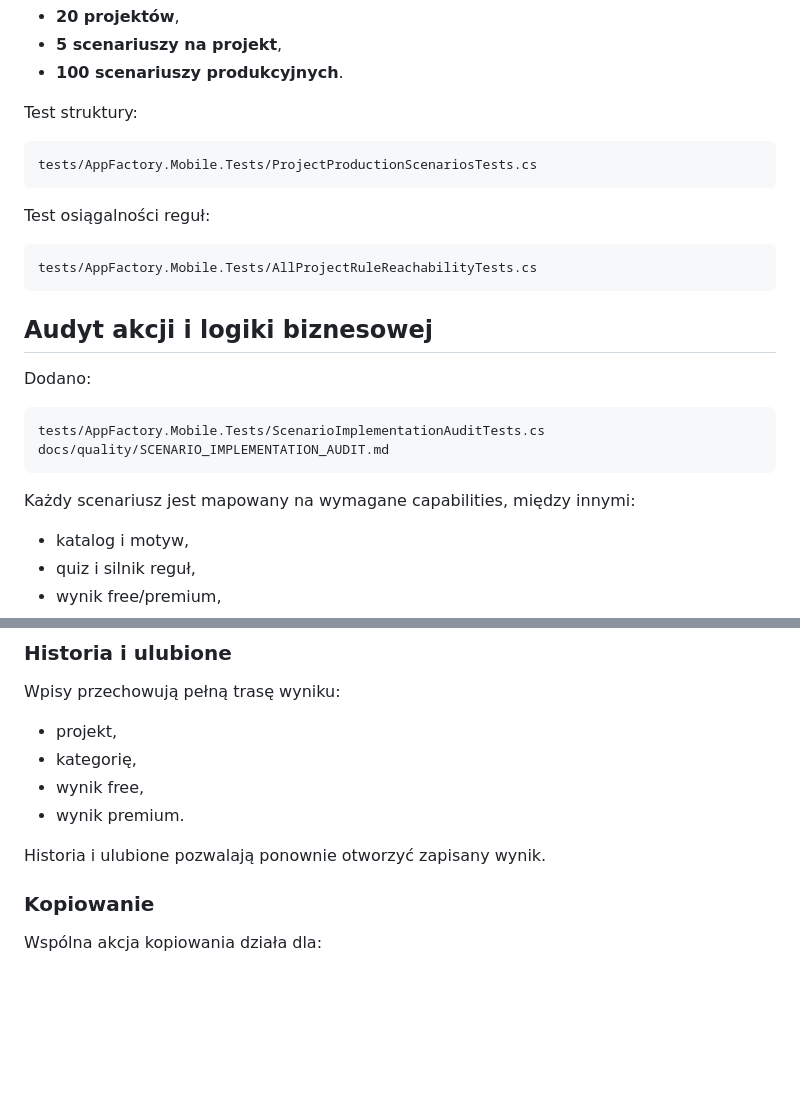
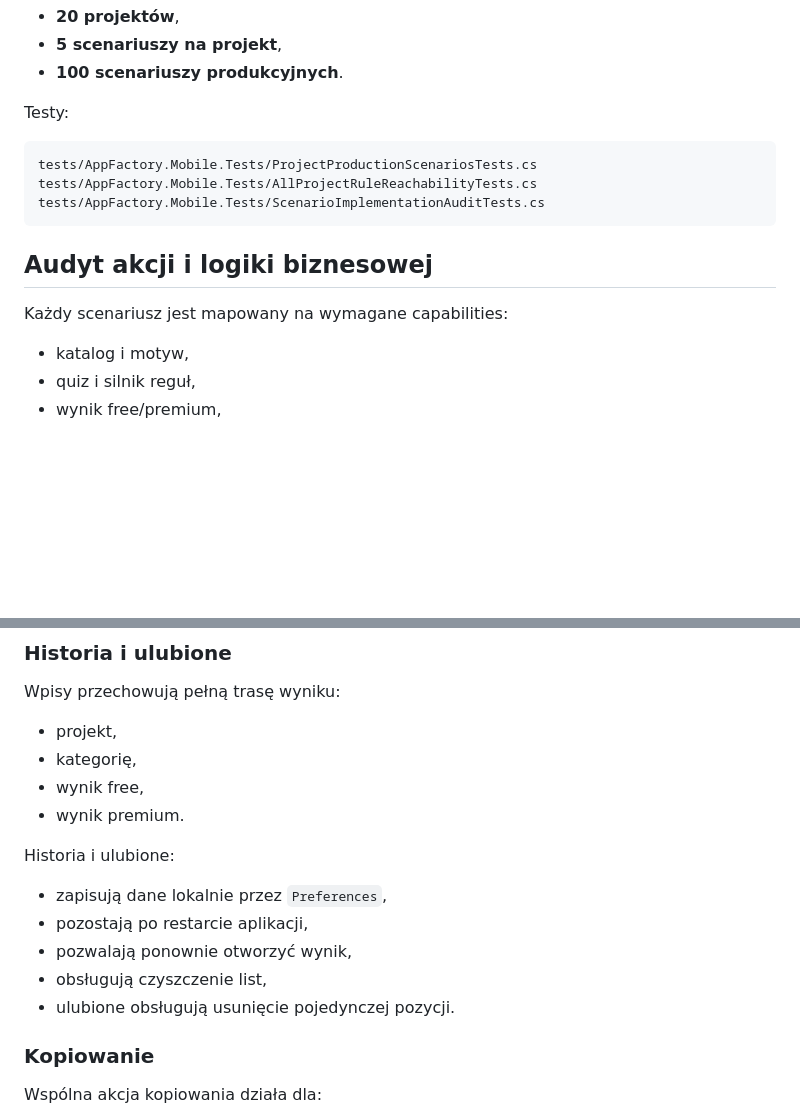
Before and after one commit to gregrex/AplikacjeAndroid, a Markdown page: docs/quality/QUALITY_STATUS.md, 2 parts joined by grey strips. Rendered like a GitHub page; blank space fills up the shorter version.

````diff
--- a/docs/quality/QUALITY_STATUS.md
+++ b/docs/quality/QUALITY_STATUS.md
@@ -78,28 +63,17 @@ projects/<projectId>/tests/production-scenarios.md
 - **5 scenariuszy na projekt**,
 - **100 scenariuszy produkcyjnych**.
 
-Test struktury:
+Testy:
 
 ```text
 tests/AppFactory.Mobile.Tests/ProjectProductionScenariosTests.cs
-```
-
-Test osiągalności reguł:
-
-```text
 tests/AppFactory.Mobile.Tests/AllProjectRuleReachabilityTests.cs
+tests/AppFactory.Mobile.Tests/ScenarioImplementationAuditTests.cs
 ```
 
 ## Audyt akcji i logiki biznesowej
 
-Dodano:
-
-```text
-tests/AppFactory.Mobile.Tests/ScenarioImplementationAuditTests.cs
-docs/quality/SCENARIO_IMPLEMENTATION_AUDIT.md
-```
-
-Każdy scenariusz jest mapowany na wymagane capabilities, między innymi:
+Każdy scenariusz jest mapowany na wymagane capabilities:
 
 - katalog i motyw,
 - quiz i silnik reguł,
@@ -133,7 +107,13 @@ Wpisy przechowują pełną trasę wyniku:
 - wynik free,
 - wynik premium.
 
-Historia i ulubione pozwalają ponownie otworzyć zapisany wynik.
+Historia i ulubione:
+
+- zapisują dane lokalnie przez `Preferences`,
+- pozostają po restarcie aplikacji,
+- pozwalają ponownie otworzyć wynik,
+- obsługują czyszczenie list,
+- ulubione obsługują usunięcie pojedynczej pozycji.
 
 ### Kopiowanie
 
````
Also changed, not shown: other parts of docs/quality/QUALITY_STATUS.md (+2 -38 lines).
